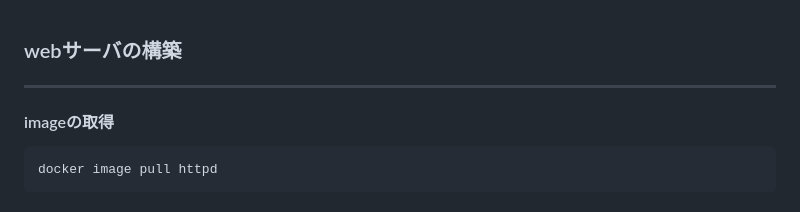
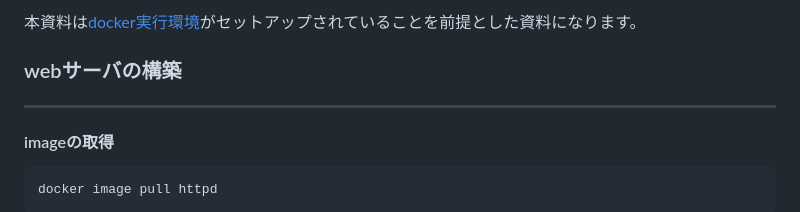
Before and after one commit to GitEngHar/GrowTheLatestTechnorogy, a Markdown page: DockerInit/DockerHands-on-Lv1-Docs.md, the part around the change. Rendered like a GitHub page.

```diff
--- a/DockerInit/DockerHands-on-Lv1-Docs.md
+++ b/DockerInit/DockerHands-on-Lv1-Docs.md
@@ -1,3 +1,5 @@
+本資料は[docker実行環境](https://github.com/GitEngHar/GrowTheLatestTechnorogy/blob/main/docker-start.md)がセットアップされていることを前提とした資料になります。
+
 ### webサーバの構築
 ---
 #### imageの取得
```
